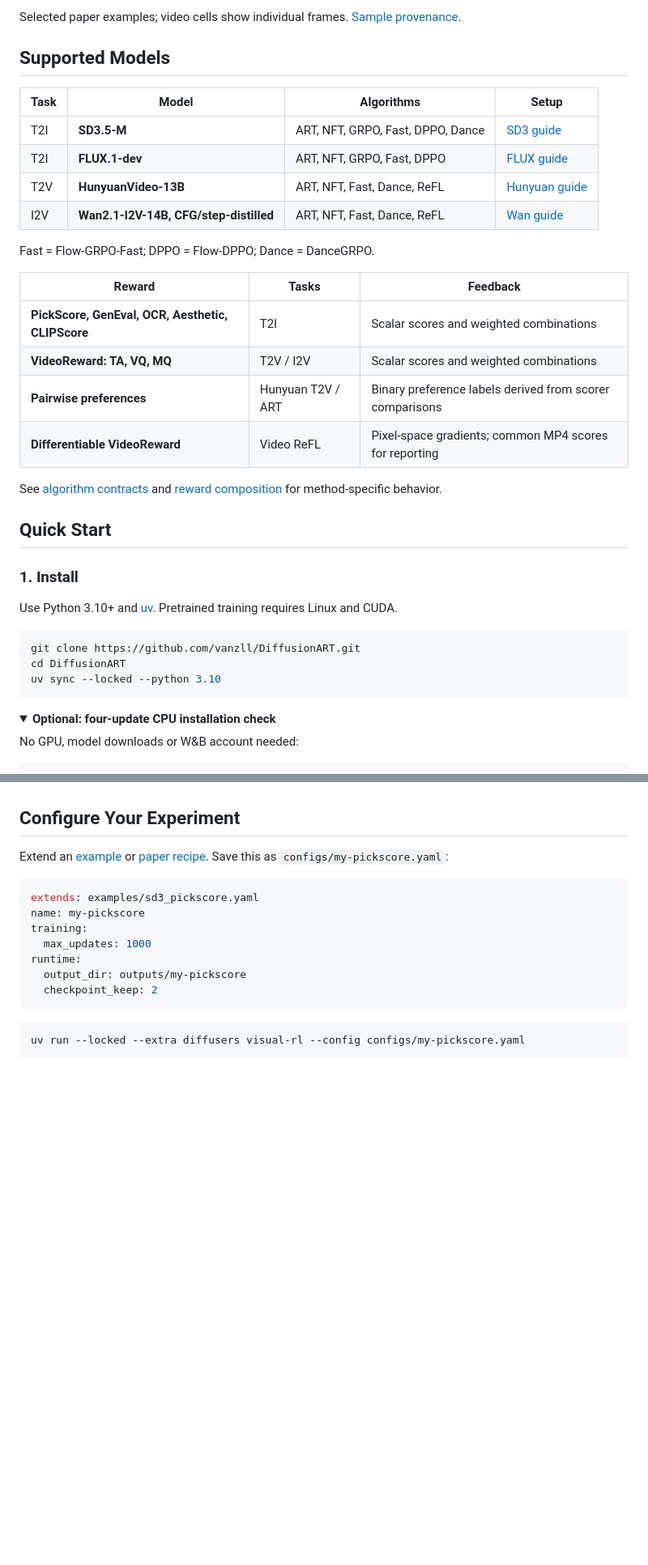
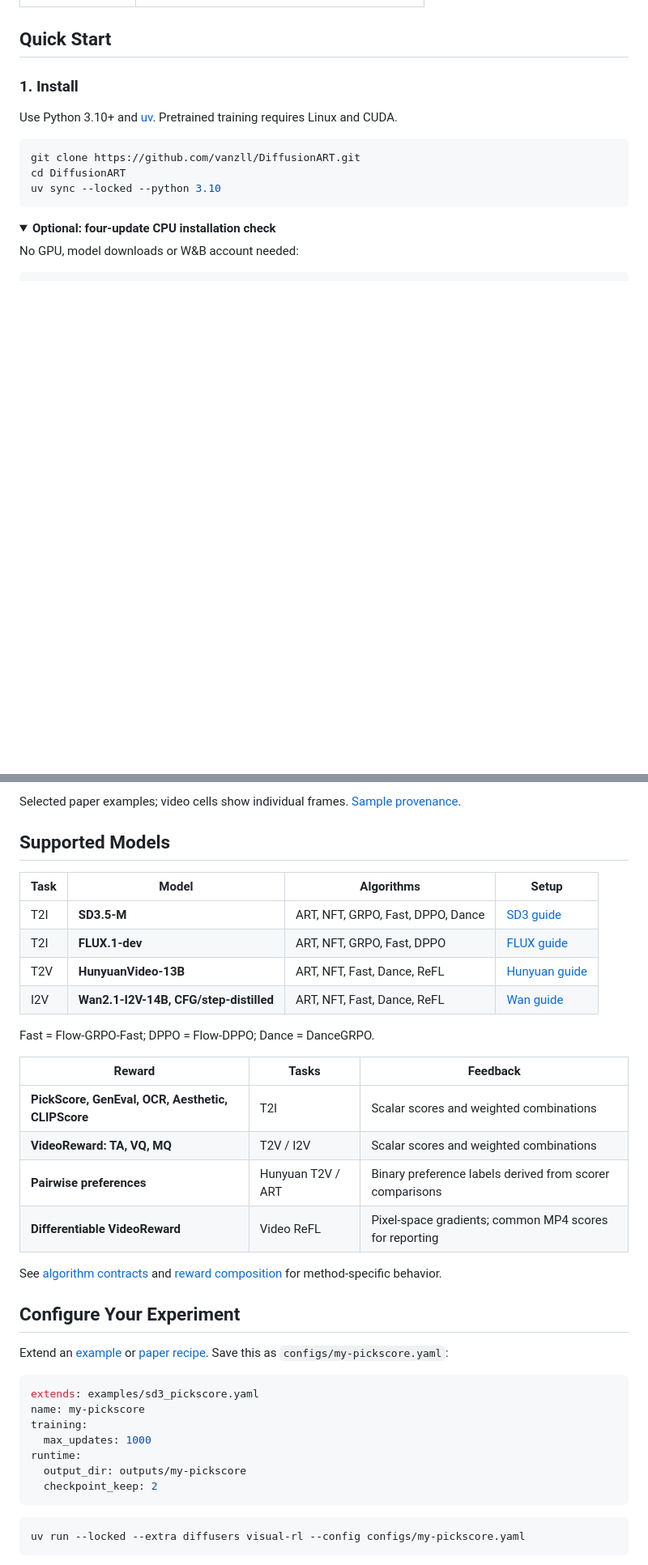
Before and after one commit to vanzll/DiffusionART, a Markdown page: README.md, 2 parts joined by grey strips. Shown at 81% size. GitHub-like rendering; folded sections open; blank space fills up the shorter version.

```diff
--- a/README.md
+++ b/README.md
@@ -92,26 +117,3 @@ and playable comparisons. [Table source](assets/readme/results.json).
-Selected paper examples; video cells show individual frames.
-[Sample provenance](assets/readme/provenance.json).
-
-## Supported Models
-
-| Task | Model | Algorithms | Setup |
-| --- | --- | --- | --- |
-| T2I | **SD3.5-M** | ART, NFT, GRPO, Fast, DPPO, Dance | [SD3 guide](docs/sd3-runner.md) |
-| T2I | **FLUX.1-dev** | ART, NFT, GRPO, Fast, DPPO | [FLUX guide](docs/flux-runner.md) |
-| T2V | **HunyuanVideo-13B** | ART, NFT, Fast, Dance, ReFL | [Hunyuan guide](docs/hunyuan-runner.md) |
-| I2V | **Wan2.1-I2V-14B, CFG/step-distilled** | ART, NFT, Fast, Dance, ReFL | [Wan guide](docs/wan-runner.md) |
-
-Fast = Flow-GRPO-Fast; DPPO = Flow-DPPO; Dance = DanceGRPO.
-
-| Reward | Tasks | Feedback |
-| --- | --- | --- |
-| **PickScore, GenEval, OCR, Aesthetic, CLIPScore** | T2I | Scalar scores and weighted combinations |
-| **VideoReward: TA, VQ, MQ** | T2V / I2V | Scalar scores and weighted combinations |
-| **Pairwise preferences** | Hunyuan T2V / ART | Binary preference labels derived from scorer comparisons |
-| **Differentiable VideoReward** | Video ReFL | Pixel-space gradients; common MP4 scores for reporting |
-
-See [algorithm contracts](docs/algorithm-provenance.md) and
-[reward composition](docs/composite-rewards.md) for method-specific behavior.
 
 ## Quick Start
 
@@ -177,3 +213,27 @@ Add `--validate` for config checks before loading models. See
+Selected paper examples; video cells show individual frames.
+[Sample provenance](assets/readme/provenance.json).
+
+## Supported Models
+
+| Task | Model | Algorithms | Setup |
+| --- | --- | --- | --- |
+| T2I | **SD3.5-M** | ART, NFT, GRPO, Fast, DPPO, Dance | [SD3 guide](docs/sd3-runner.md) |
+| T2I | **FLUX.1-dev** | ART, NFT, GRPO, Fast, DPPO | [FLUX guide](docs/flux-runner.md) |
+| T2V | **HunyuanVideo-13B** | ART, NFT, Fast, Dance, ReFL | [Hunyuan guide](docs/hunyuan-runner.md) |
+| I2V | **Wan2.1-I2V-14B, CFG/step-distilled** | ART, NFT, Fast, Dance, ReFL | [Wan guide](docs/wan-runner.md) |
+
+Fast = Flow-GRPO-Fast; DPPO = Flow-DPPO; Dance = DanceGRPO.
+
+| Reward | Tasks | Feedback |
+| --- | --- | --- |
+| **PickScore, GenEval, OCR, Aesthetic, CLIPScore** | T2I | Scalar scores and weighted combinations |
+| **VideoReward: TA, VQ, MQ** | T2V / I2V | Scalar scores and weighted combinations |
+| **Pairwise preferences** | Hunyuan T2V / ART | Binary preference labels derived from scorer comparisons |
+| **Differentiable VideoReward** | Video ReFL | Pixel-space gradients; common MP4 scores for reporting |
+
+See [algorithm contracts](docs/algorithm-provenance.md) and
+[reward composition](docs/composite-rewards.md) for method-specific behavior.
+
 ## Configure Your Experiment
 
 Extend an [example](configs/examples/) or [paper recipe](configs/paper/).
```
Also changed, not shown: other parts of README.md (+104 -45 lines), assets/readme/i2v-gpu-hours.png (added), assets/readme/method-flow.png (added), assets/readme/t2v-gpu-hours.png (added), 5 other files.
